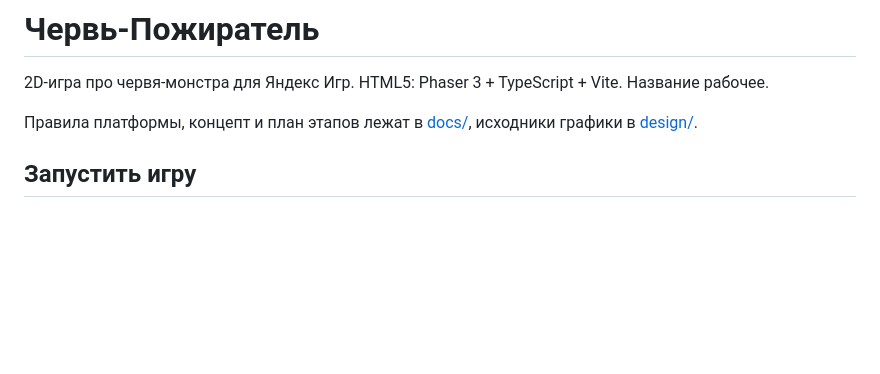
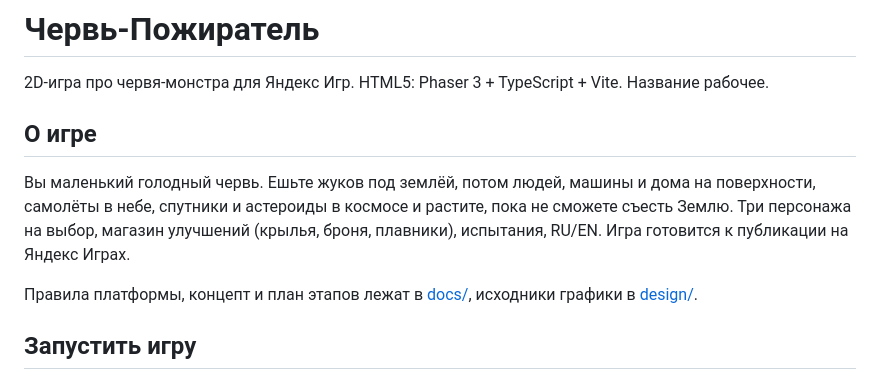
Before and after one commit to AlSmth/worm-game, a Markdown page: README.md, the part around the change. Drawn GitHub-style; blank space fills up the shorter version.

Commit message:
README: описание игры
Co-Authored-By: Claude Sonnet 5.5 <noreply@anthropic.com>

```diff
--- a/README.md
+++ b/README.md
@@ -1,6 +1,10 @@
 # Червь-Пожиратель
 
 2D-игра про червя-монстра для Яндекс Игр. HTML5: Phaser 3 + TypeScript + Vite. Название рабочее.
+
+## О игре
+
+Вы маленький голодный червь. Ешьте жуков под землёй, потом людей, машины и дома на поверхности, самолёты в небе, спутники и астероиды в космосе и растите, пока не сможете съесть Землю. Три персонажа на выбор, магазин улучшений (крылья, броня, плавники), испытания, RU/EN. Игра готовится к публикации на Яндекс Играх.
 
 Правила платформы, концепт и план этапов лежат в [docs/](docs/), исходники графики в [design/](design/).
 
```
